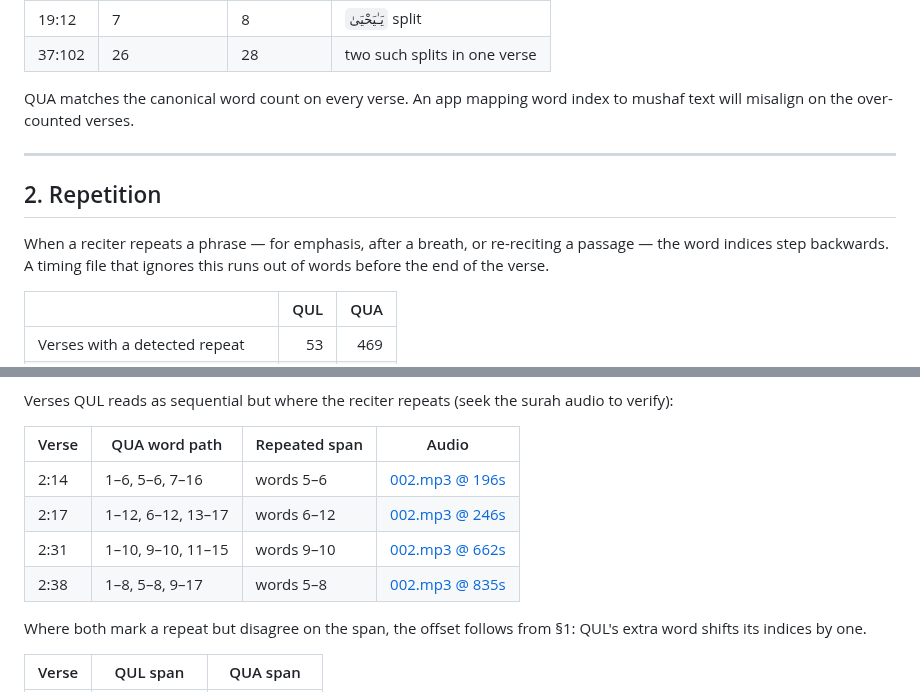
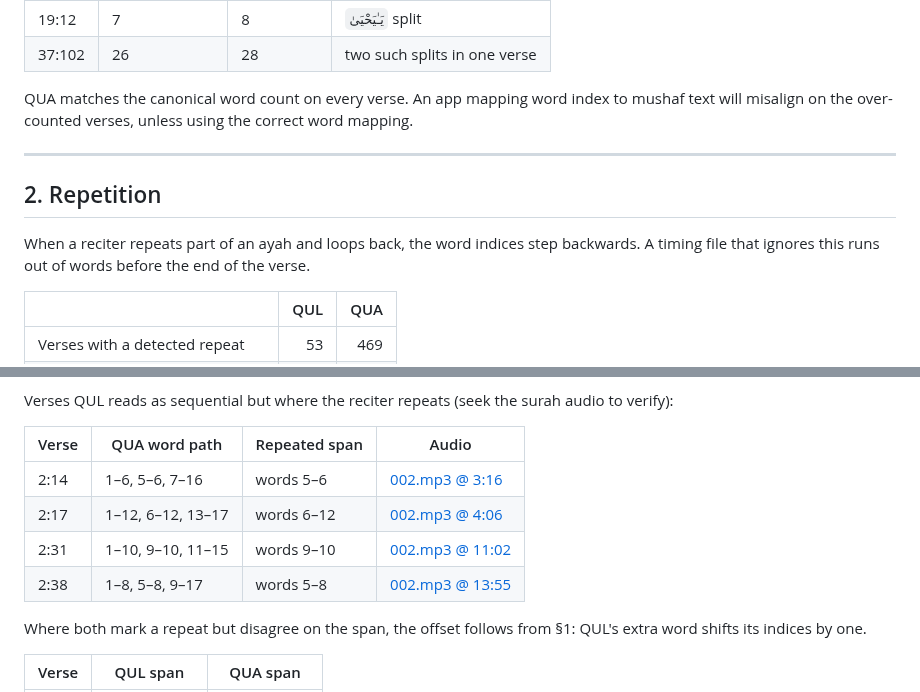
Before and after one commit to Wider-Community/quranic-universal-audio, a Markdown page: docs/qul_timestamp_comparison.md, 2 parts joined by grey strips. Drawn GitHub-style.

Commit message:
docs(global): show QUL comparison seek times as mm:ss

```diff
--- a/docs/qul_timestamp_comparison.md
+++ b/docs/qul_timestamp_comparison.md
@@ -38,13 +38,13 @@ QUL over-counts on 358 verses (355 by one word, 3 by two). The pattern is consis
 | 19:12 | 7 | 8 | `يَـٰيَحْيَىٰ` split |
 | 37:102 | 26 | 28 | two such splits in one verse |
 
-QUA matches the canonical word count on every verse. An app mapping word index to mushaf text will misalign on the over-counted verses.
+QUA matches the canonical word count on every verse. An app mapping word index to mushaf text will misalign on the over-counted verses, unless using the correct word mapping.
 
 ---
 
 ## 2. Repetition
 
-When a reciter repeats a phrase — for emphasis, after a breath, or re-reciting a passage — the word indices step backwards. A timing file that ignores this runs out of words before the end of the verse.
+When a reciter repeats part of an ayah and loops back, the word indices step backwards. A timing file that ignores this runs out of words before the end of the verse.
 
 | | QUL | QUA |
 |---|---:|---:|
@@ -58,10 +58,10 @@ Verses QUL reads as sequential but where the reciter repeats (seek the surah aud
 
 | Verse | QUA word path | Repeated span | Audio |
 |---|---|---|---|
-| 2:14 | 1–6, 5–6, 7–16 | words 5–6 | [002.mp3 @ 196s](https://server10.mp3quran.net/minsh/002.mp3) |
-| 2:17 | 1–12, 6–12, 13–17 | words 6–12 | [002.mp3 @ 246s](https://server10.mp3quran.net/minsh/002.mp3) |
-| 2:31 | 1–10, 9–10, 11–15 | words 9–10 | [002.mp3 @ 662s](https://server10.mp3quran.net/minsh/002.mp3) |
-| 2:38 | 1–8, 5–8, 9–17 | words 5–8 | [002.mp3 @ 835s](https://server10.mp3quran.net/minsh/002.mp3) |
+| 2:14 | 1–6, 5–6, 7–16 | words 5–6 | [002.mp3 @ 3:16](https://server10.mp3quran.net/minsh/002.mp3) |
+| 2:17 | 1–12, 6–12, 13–17 | words 6–12 | [002.mp3 @ 4:06](https://server10.mp3quran.net/minsh/002.mp3) |
+| 2:31 | 1–10, 9–10, 11–15 | words 9–10 | [002.mp3 @ 11:02](https://server10.mp3quran.net/minsh/002.mp3) |
+| 2:38 | 1–8, 5–8, 9–17 | words 5–8 | [002.mp3 @ 13:55](https://server10.mp3quran.net/minsh/002.mp3) |
 
 Where both mark a repeat but disagree on the span, the offset follows from §1: QUL's extra word shifts its indices by one.
 
```
